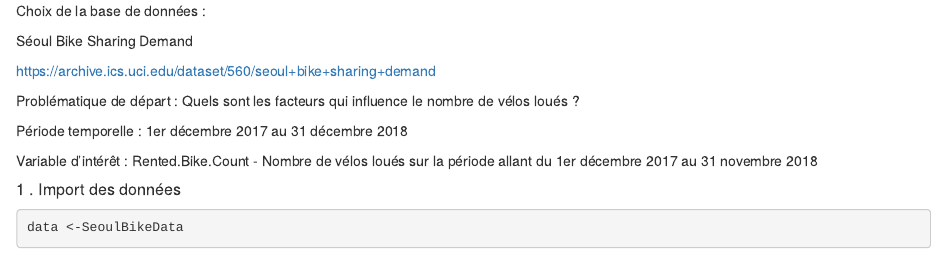
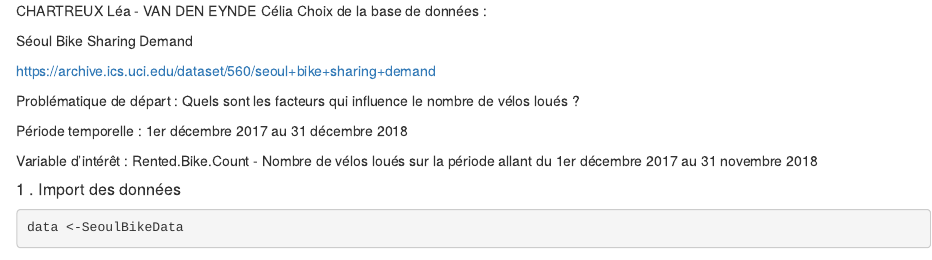
Before and after one commit to lea-chartreux/Master-data, an R Markdown document (Statistiques - Prédictions.Rmd): the page in a window 1100 px wide, from its top. Rendered offline with R 4.5, knitr and Pandoc, with nearby package versions; some code elsewhere in the file could not run offline; common packages that the code uses without loading them are loaded.

Commit message:
Update Statistiques - Prédictions.Rmd

```diff
--- a/Statistiques - Prédictions.Rmd
+++ b/Statistiques - Prédictions.Rmd
@@ -1,4 +1,4 @@
-
+CHARTREUX Léa -  VAN DEN EYNDE Célia
 Choix de la base de données :
 
 Séoul Bike Sharing Demand
```
